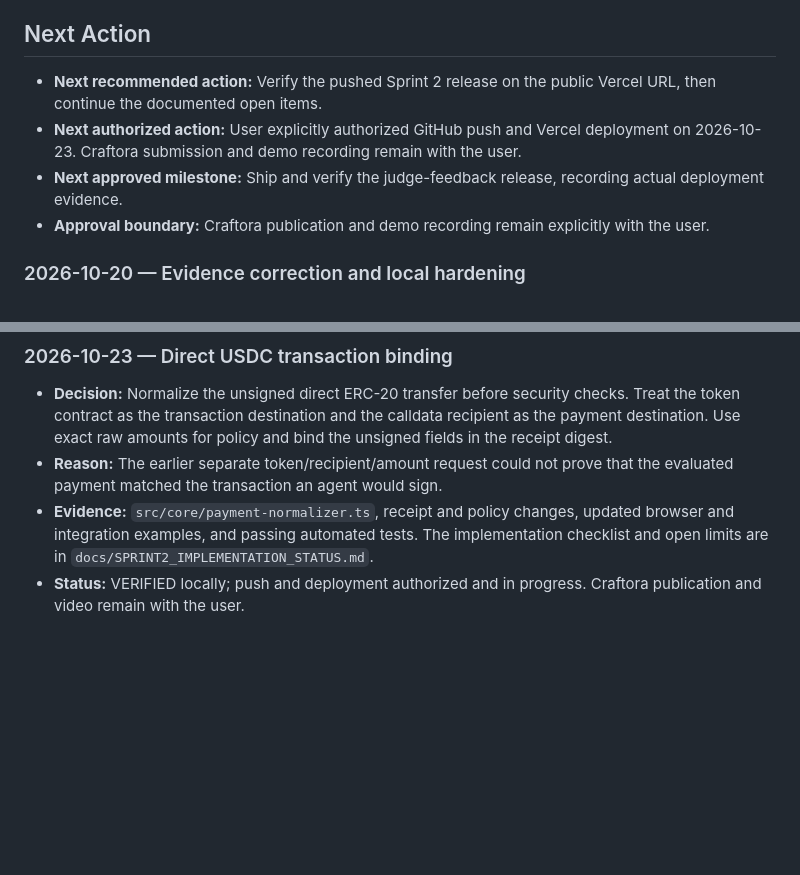
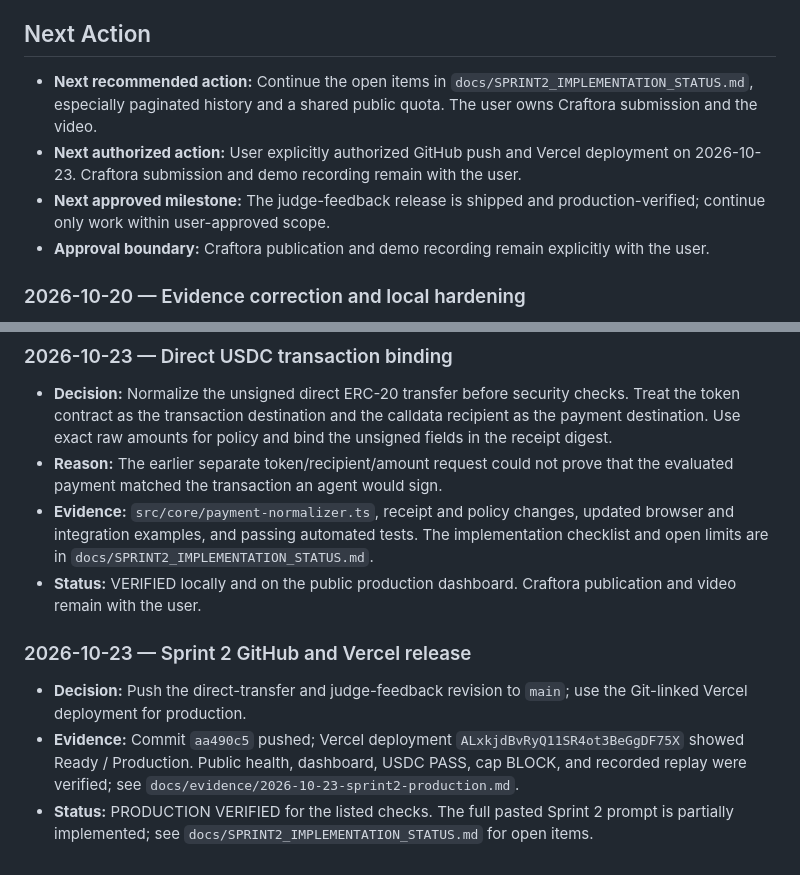
Before and after one commit to 0xNexuz/scoutguard-pro, a Markdown page: docs/PROJECT_CONTEXT.md, 2 parts joined by grey strips. Drawn GitHub-style; blank space fills up the shorter version.

```diff
--- a/docs/PROJECT_CONTEXT.md
+++ b/docs/PROJECT_CONTEXT.md
@@ -144,9 +144,9 @@ Keep this file concise and evidence-based. Update current state in place, append
 
 ## Next Action
 
-- **Next recommended action:** Verify the pushed Sprint 2 release on the public Vercel URL, then continue the documented open items.
+- **Next recommended action:** Continue the open items in `docs/SPRINT2_IMPLEMENTATION_STATUS.md`, especially paginated history and a shared public quota. The user owns Craftora submission and the video.
 - **Next authorized action:** User explicitly authorized GitHub push and Vercel deployment on 2026-10-23. Craftora submission and demo recording remain with the user.
-- **Next approved milestone:** Ship and verify the judge-feedback release, recording actual deployment evidence.
+- **Next approved milestone:** The judge-feedback release is shipped and production-verified; continue only work within user-approved scope.
 - **Approval boundary:** Craftora publication and demo recording remain explicitly with the user.
 
 ### 2026-10-20 — Evidence correction and local hardening
@@ -201,4 +201,10 @@ Keep this file concise and evidence-based. Update current state in place, append
 - **Decision:** Normalize the unsigned direct ERC-20 transfer before security checks. Treat the token contract as the transaction destination and the calldata recipient as the payment destination. Use exact raw amounts for policy and bind the unsigned fields in the receipt digest.
 - **Reason:** The earlier separate token/recipient/amount request could not prove that the evaluated payment matched the transaction an agent would sign.
 - **Evidence:** `src/core/payment-normalizer.ts`, receipt and policy changes, updated browser and integration examples, and passing automated tests. The implementation checklist and open limits are in `docs/SPRINT2_IMPLEMENTATION_STATUS.md`.
-- **Status:** VERIFIED locally; push and deployment authorized and in progress. Craftora publication and video remain with the user.
+- **Status:** VERIFIED locally and on the public production dashboard. Craftora publication and video remain with the user.
+
+### 2026-10-23 — Sprint 2 GitHub and Vercel release
+
+- **Decision:** Push the direct-transfer and judge-feedback revision to `main`; use the Git-linked Vercel deployment for production.
+- **Evidence:** Commit `aa490c5` pushed; Vercel deployment `ALxkjdBvRyQ11SR4ot3BeGgDF75X` showed Ready / Production. Public health, dashboard, USDC PASS, cap BLOCK, and recorded replay were verified; see `docs/evidence/2026-10-23-sprint2-production.md`.
+- **Status:** PRODUCTION VERIFIED for the listed checks. The full pasted Sprint 2 prompt is partially implemented; see `docs/SPRINT2_IMPLEMENTATION_STATUS.md` for open items.
```
Also changed, not shown: README.md (+1 -1 lines), docs/evidence/2026-10-23-sprint2-production.md (added, +15 -0 lines).
